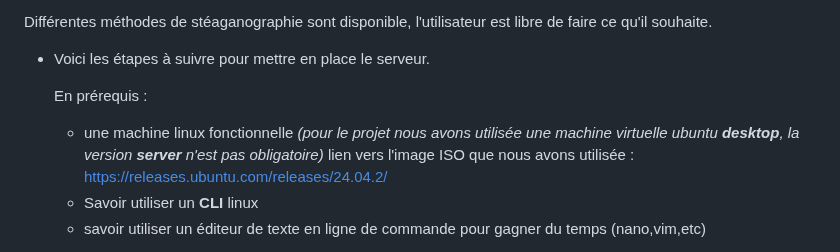
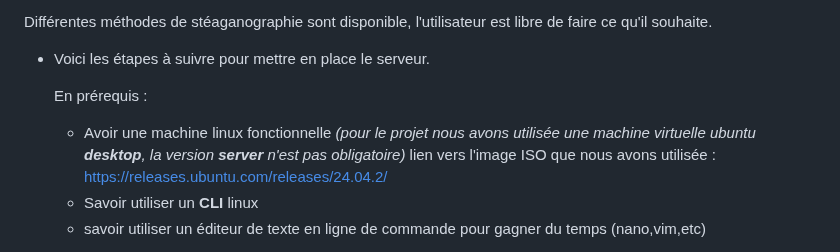
Before and after one commit to Teraxod/Projet_steganographie, a Markdown page: README.md, the part around the change. GitHub-like rendering.

```diff
--- a/README.md
+++ b/README.md
@@ -9,7 +9,7 @@ Différentes méthodes de stéaganographie sont disponible, l'utilisateur est li
 - Voici les étapes à suivre pour mettre en place le serveur.
 
   En prérequis :
-  - une machine linux fonctionnelle _(pour le projet nous avons utilisée une machine virtuelle ubuntu **desktop**, la version **server** n'est pas obligatoire)_
+  - Avoir une machine linux fonctionnelle _(pour le projet nous avons utilisée une machine virtuelle ubuntu **desktop**, la version **server** n'est pas obligatoire)_
   lien vers l'image ISO que nous avons utilisée : https://releases.ubuntu.com/releases/24.04.2/
   - Savoir utiliser un **CLI** linux
   - savoir utiliser un éditeur de texte en ligne de commande pour gagner du temps (nano,vim,etc)
```
